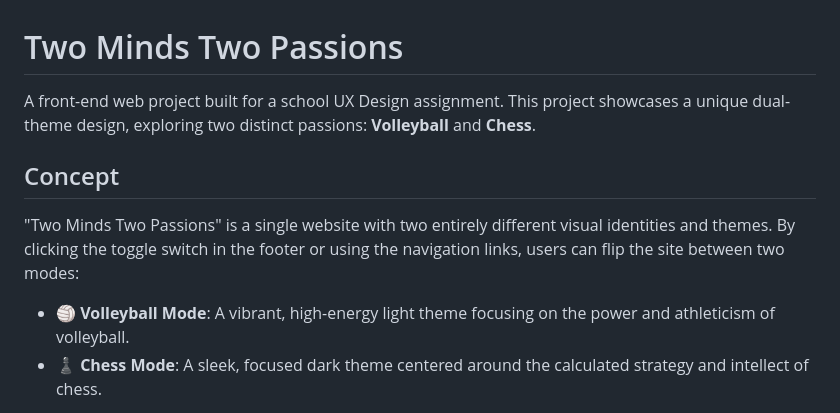
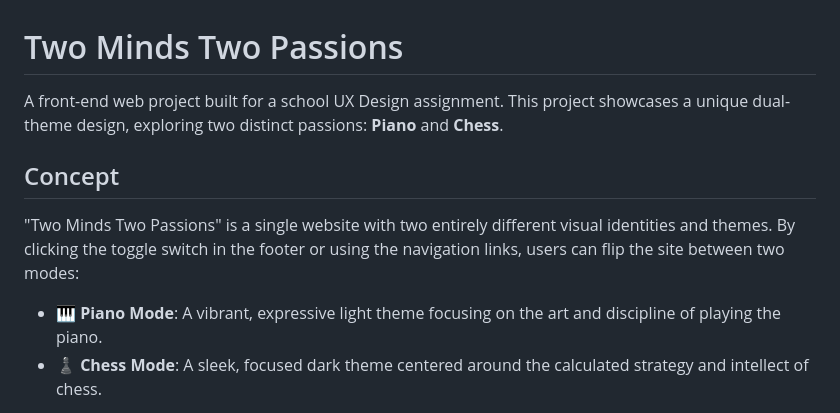
Before and after one commit to Redfy-sub/UX_Project, a Markdown page: README.md, the part around the change. Drawn GitHub-style.

```diff
--- a/README.md
+++ b/README.md
@@ -1,11 +1,11 @@
 # Two Minds Two Passions
 
-A front-end web project built for a school UX Design assignment. This project showcases a unique dual-theme design, exploring two distinct passions: **Volleyball** and **Chess**.
+A front-end web project built for a school UX Design assignment. This project showcases a unique dual-theme design, exploring two distinct passions: **Piano** and **Chess**.
 
 ## Concept
 
 "Two Minds Two Passions" is a single website with two entirely different visual identities and themes. By clicking the toggle switch in the footer or using the navigation links, users can flip the site between two modes:
-- 🏐 **Volleyball Mode**: A vibrant, high-energy light theme focusing on the power and athleticism of volleyball.
+- 🎹 **Piano Mode**: A vibrant, expressive light theme focusing on the art and discipline of playing the piano.
 - ♟️ **Chess Mode**: A sleek, focused dark theme centered around the calculated strategy and intellect of chess.
 
 The project demonstrates how UX, UI, and styling can drastically change the mood and messaging of a digital interface while maintaining the same underlying HTML structure.
```
